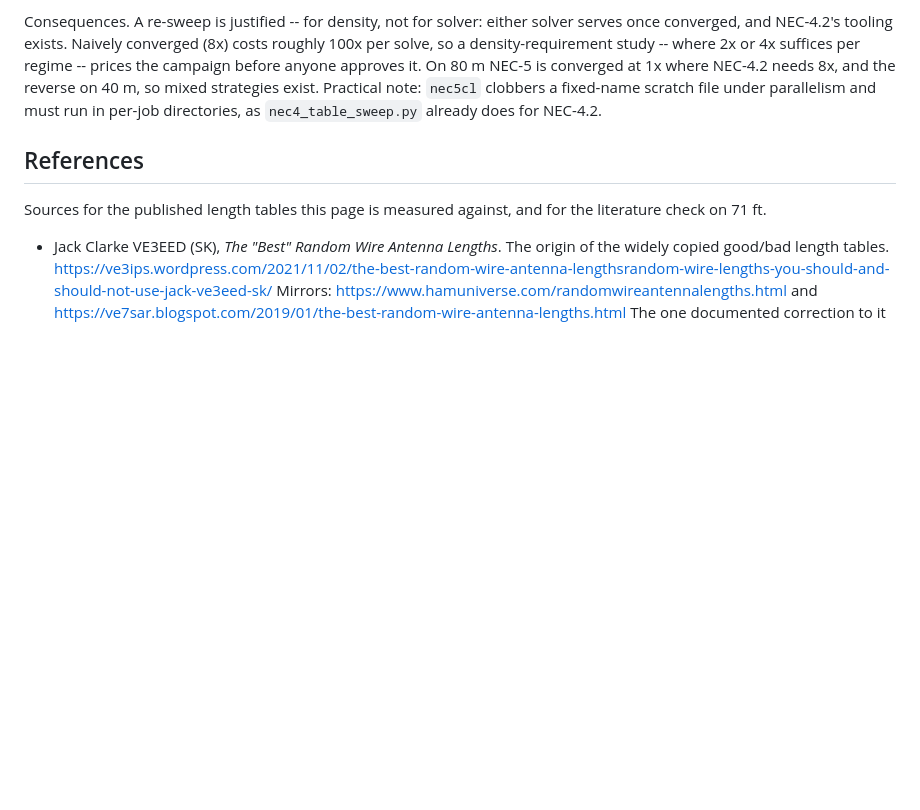
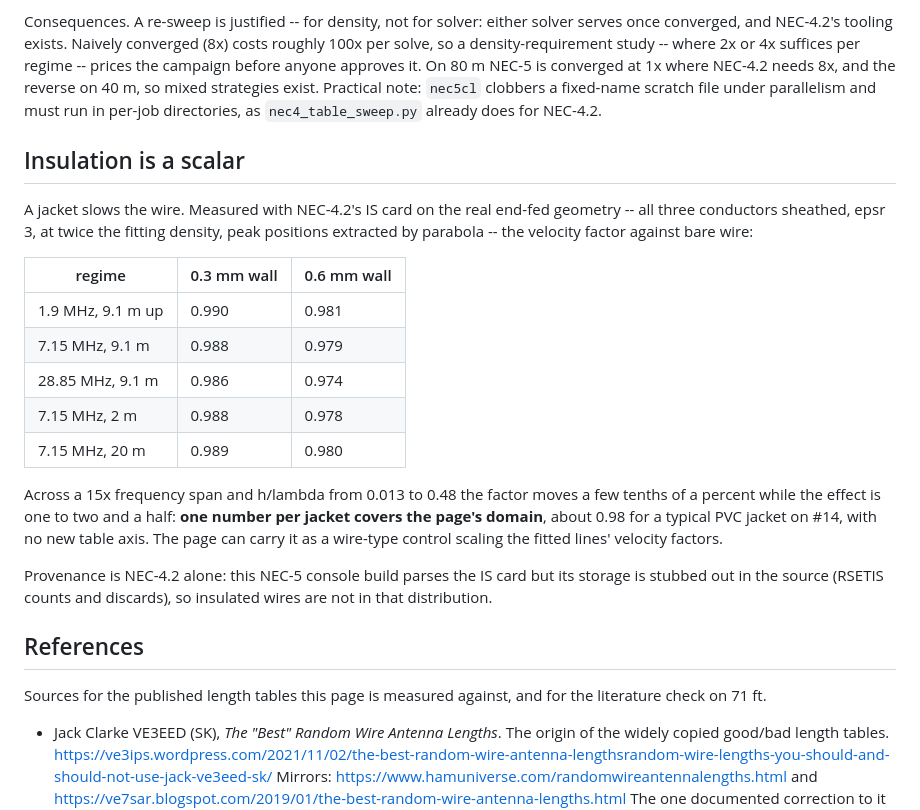
Before and after one commit to charlieh0tel/endfed, a Markdown page: docs/MODEL.md, the part around the change. Rendered like a GitHub page; blank space fills up the shorter version.

Commit message:
measure the insulation factor: a scalar, about 0.98 for PVC

```diff
--- a/docs/MODEL.md
+++ b/docs/MODEL.md
@@ -1790,6 +1790,32 @@ mixed strategies exist.  Practical note: `nec5cl` clobbers a
 fixed-name scratch file under parallelism and must run in per-job
 directories, as `nec4_table_sweep.py` already does for NEC-4.2.
 
+## Insulation is a scalar
+
+A jacket slows the wire.  Measured with NEC-4.2's IS card on the real
+end-fed geometry -- all three conductors sheathed, epsr 3, at twice the
+fitting density, peak positions extracted by parabola -- the velocity
+factor against bare wire:
+
+| regime | 0.3 mm wall | 0.6 mm wall |
+|---|---|---|
+| 1.9 MHz, 9.1 m up | 0.990 | 0.981 |
+| 7.15 MHz, 9.1 m | 0.988 | 0.979 |
+| 28.85 MHz, 9.1 m | 0.986 | 0.974 |
+| 7.15 MHz, 2 m | 0.988 | 0.978 |
+| 7.15 MHz, 20 m | 0.989 | 0.980 |
+
+Across a 15x frequency span and h/lambda from 0.013 to 0.48 the factor
+moves a few tenths of a percent while the effect is one to two and a
+half: **one number per jacket covers the page's domain**, about 0.98
+for a typical PVC jacket on #14, with no new table axis.  The page can
+carry it as a wire-type control scaling the fitted lines' velocity
+factors.
+
+Provenance is NEC-4.2 alone: this NEC-5 console build parses the IS
+card but its storage is stubbed out in the source (RSETIS counts and
+discards), so insulated wires are not in that distribution.
+
 ## References
 
 Sources for the published length tables this page is measured against,
```
Also changed, not shown: docs/TODO.md (+5 -5 lines).
